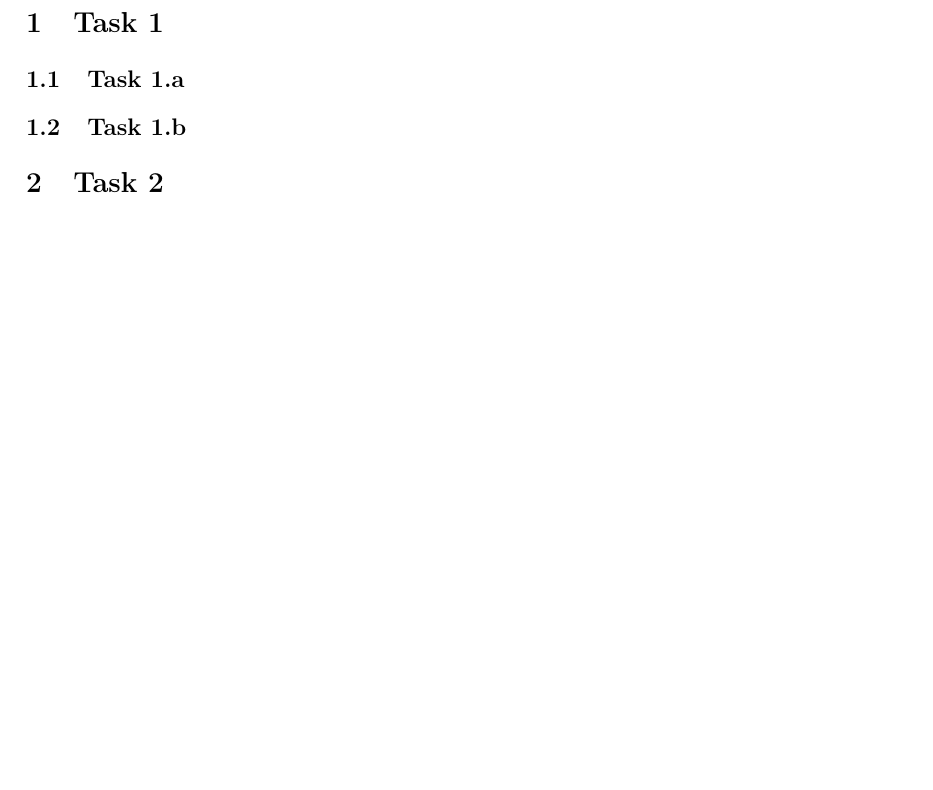
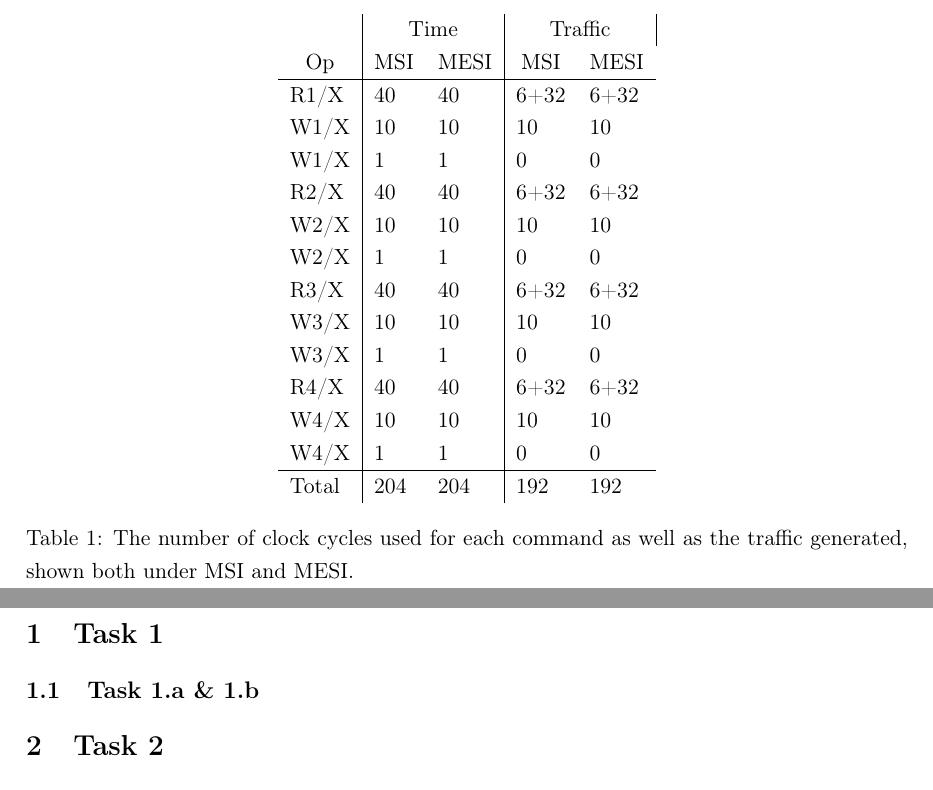
Before and after one commit to martinnj/PMPH2015, a LaTeX problem sheet (Assignment4/report/main.tex, which reads Assignment4/report/task1.tex): part of page 3 of 4 before the commit and two parts of pages 3 and 4 of 5 after it, the two joined at a grey line, cut at the place of the change, the shorter picture padded with empty space. Compiled offline with pdfLaTeX.

Commit message:
Some work.?

```diff
--- a/Assignment4/report/task1.tex
+++ b/Assignment4/report/task1.tex
@@ -1,3 +1,25 @@
 \section{Task 1}
-\subsection{Task 1.a}
-\subsection{Task 1.b}
+\subsection{Task 1.a \& 1.b}
+
+\begin{table}[]
+\centering
+\begin{tabular}{l|ll|ll}
+                        & \multicolumn{2}{c|}{Time}                           & \multicolumn{2}{c|}{Traffic}                       \\
+\multicolumn{1}{c|}{Op} & \multicolumn{1}{c}{MSI} & \multicolumn{1}{c|}{MESI} & \multicolumn{1}{c}{MSI} & \multicolumn{1}{c}{MESI} \\ \hline
+R1/X                    & 40                      & 40                        & 6+32                    & 6+32                     \\
+W1/X                    & 10                      & 10                        & 10                      & 10                       \\
+W1/X                    & 1                       & 1                         & 0                       & 0                        \\
+R2/X                    & 40                      & 40                        & 6+32                    & 6+32                     \\
+W2/X                    & 10                      & 10                        & 10                      & 10                       \\
+W2/X                    & 1                       & 1                         & 0                       & 0                        \\
+R3/X                    & 40                      & 40                        & 6+32                    & 6+32                     \\
+W3/X                    & 10                      & 10                        & 10                      & 10                       \\
+W3/X                    & 1                       & 1                         & 0                       & 0                        \\
+R4/X                    & 40                      & 40                        & 6+32                    & 6+32                     \\
+W4/X                    & 10                      & 10                        & 10                      & 10                       \\
+W4/X                    & 1                       & 1                         & 0                       & 0                        \\ \hline
+Total                   & 204                     & 204                       & 192                     & 192
+\end{tabular}
+\caption{The number of clock cycles used for each command as well as the traffic generated, shown both under MSI and MESI.}
+\label{tab:t1ab}
+\end{table}
```
